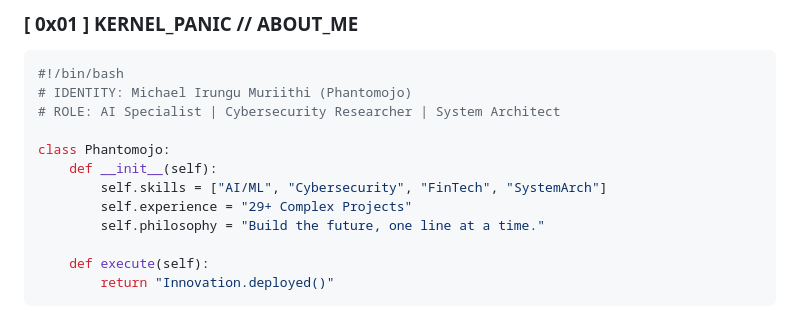
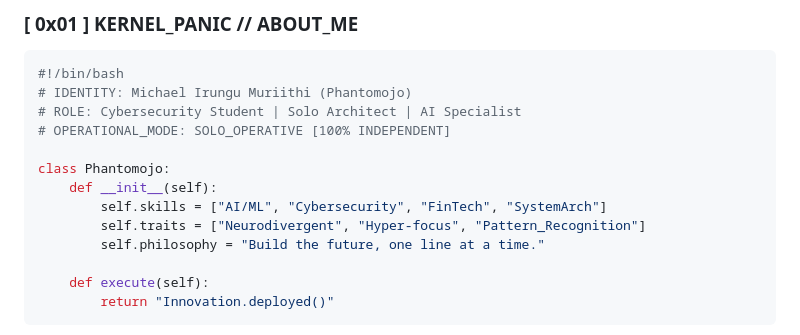
Before and after one commit to Phantomojo/phantomojo, a Markdown page: README.md, the part around one of its changes. GitHub-like rendering.

````diff
--- a/README.md
+++ b/README.md
@@ -21,12 +21,13 @@
 ```bash
 #!/bin/bash
 # IDENTITY: Michael Irungu Muriithi (Phantomojo)
-# ROLE: AI Specialist | Cybersecurity Researcher | System Architect
+# ROLE: Cybersecurity Student | Solo Architect | AI Specialist
+# OPERATIONAL_MODE: SOLO_OPERATIVE [100% INDEPENDENT]
 
 class Phantomojo:
     def __init__(self):
         self.skills = ["AI/ML", "Cybersecurity", "FinTech", "SystemArch"]
-        self.experience = "29+ Complex Projects"
+        self.traits = ["Neurodivergent", "Hyper-focus", "Pattern_Recognition"]
         self.philosophy = "Build the future, one line at a time."
 
     def execute(self):
````
Also changed, not shown: other parts of README.md (+91 -4 lines).
